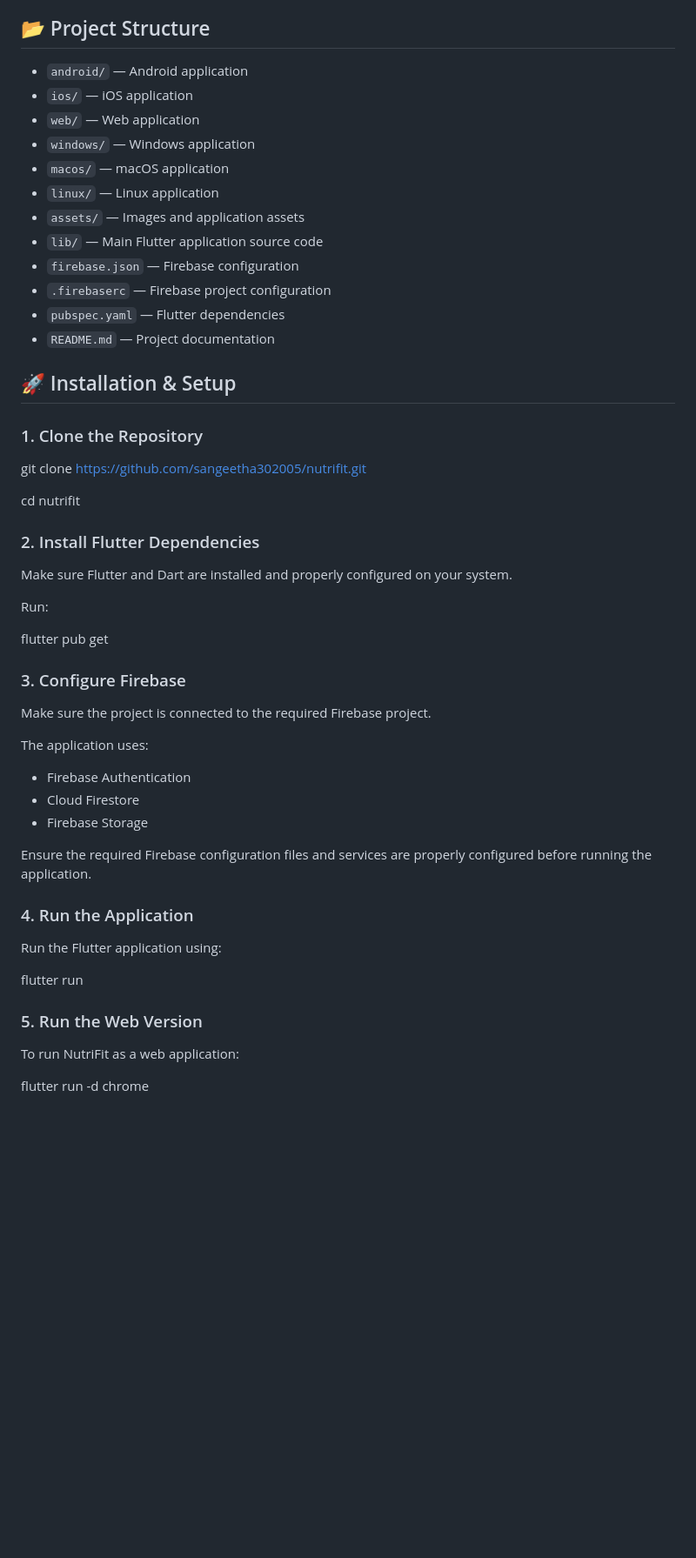
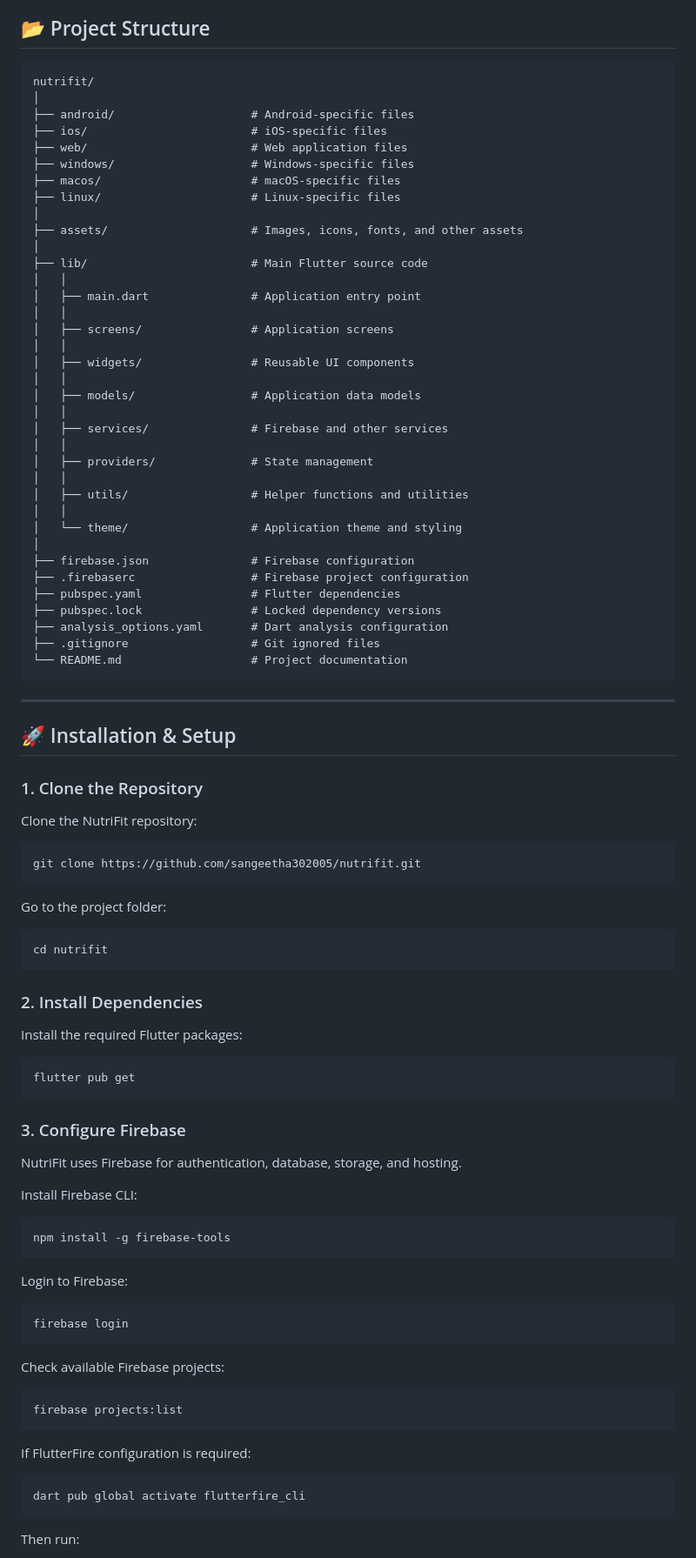
Before and after one commit to sangeetha302005/nutrifit, a Markdown page: nutrifit_app/README.md, the part around one of its changes. Shown at 87% size. GitHub-like rendering; blank space fills up the shorter version.

````diff
--- a/nutrifit_app/README.md
+++ b/nutrifit_app/README.md
@@ -30,56 +64,85 @@ A complete, professional Flutter-based Nutrition and Fitness Web Application des
 
 ## 📂 Project Structure
 
-- `android/` — Android application
-- `ios/` — iOS application
-- `web/` — Web application
-- `windows/` — Windows application
-- `macos/` — macOS application
-- `linux/` — Linux application
-- `assets/` — Images and application assets
-- `lib/` — Main Flutter application source code
-- `firebase.json` — Firebase configuration
-- `.firebaserc` — Firebase project configuration
-- `pubspec.yaml` — Flutter dependencies
-- `README.md` — Project documentation
+```text
+nutrifit/
+│
+├── android/                    # Android-specific files
+├── ios/                        # iOS-specific files
+├── web/                        # Web application files
+├── windows/                    # Windows-specific files
+├── macos/                      # macOS-specific files
+├── linux/                      # Linux-specific files
+│
+├── assets/                     # Images, icons, fonts, and other assets
+│
+├── lib/                        # Main Flutter source code
+│   │
+│   ├── main.dart               # Application entry point
+│   │
+│   ├── screens/                # Application screens
+│   │
+│   ├── widgets/                # Reusable UI components
+│   │
+│   ├── models/                 # Application data models
+│   │
+│   ├── services/               # Firebase and other services
+│   │
+│   ├── providers/              # State management
+│   │
+│   ├── utils/                  # Helper functions and utilities
+│   │
+│   └── theme/                  # Application theme and styling
+│
+├── firebase.json               # Firebase configuration
+├── .firebaserc                 # Firebase project configuration
+├── pubspec.yaml                # Flutter dependencies
+├── pubspec.lock                # Locked dependency versions
+├── analysis_options.yaml       # Dart analysis configuration
+├── .gitignore                  # Git ignored files
+└── README.md                   # Project documentation
+```
+
+
+---
 
 ## 🚀 Installation & Setup
 
 ### 1. Clone the Repository
 
-git clone https://github.com/sangeetha302005/nutrifit.git
+Clone the NutriFit repository:
 
-cd nutrifit
+    git clone https://github.com/sangeetha302005/nutrifit.git
 
-### 2. Install Flutter Dependencies
+Go to the project folder:
 
-Make sure Flutter and Dart are installed and properly configured on your system.
+    cd nutrifit
 
-Run:
+### 2. Install Dependencies
 
-flutter pub get
+Install the required Flutter packages:
+
+    flutter pub get
 
 ### 3. Configure Firebase
 
-Make sure the project is connected to the required Firebase project.
+NutriFit uses Firebase for authentication, database, storage, and hosting.
 
-The application uses:
+Install Firebase CLI:
 
-- Firebase Authentication
-- Cloud Firestore
-- Firebase Storage
+    npm install -g firebase-tools
 
-Ensure the required Firebase configuration files and services are properly configured before running the application.
+Login to Firebase:
 
-### 4. Run the Application
+    firebase login
 
-Run the Flutter application using:
+Check available Firebase projects:
 
-flutter run
+    firebase projects:list
 
-### 5. Run the Web Version
+If FlutterFire configuration is required:
 
-To run NutriFit as a web application:
+    dart pub global activate flutterfire_cli
 
-flutter run -d chrome
+Then run:
 
````
Also changed, not shown: other parts of nutrifit_app/README.md (+137 -30 lines).
